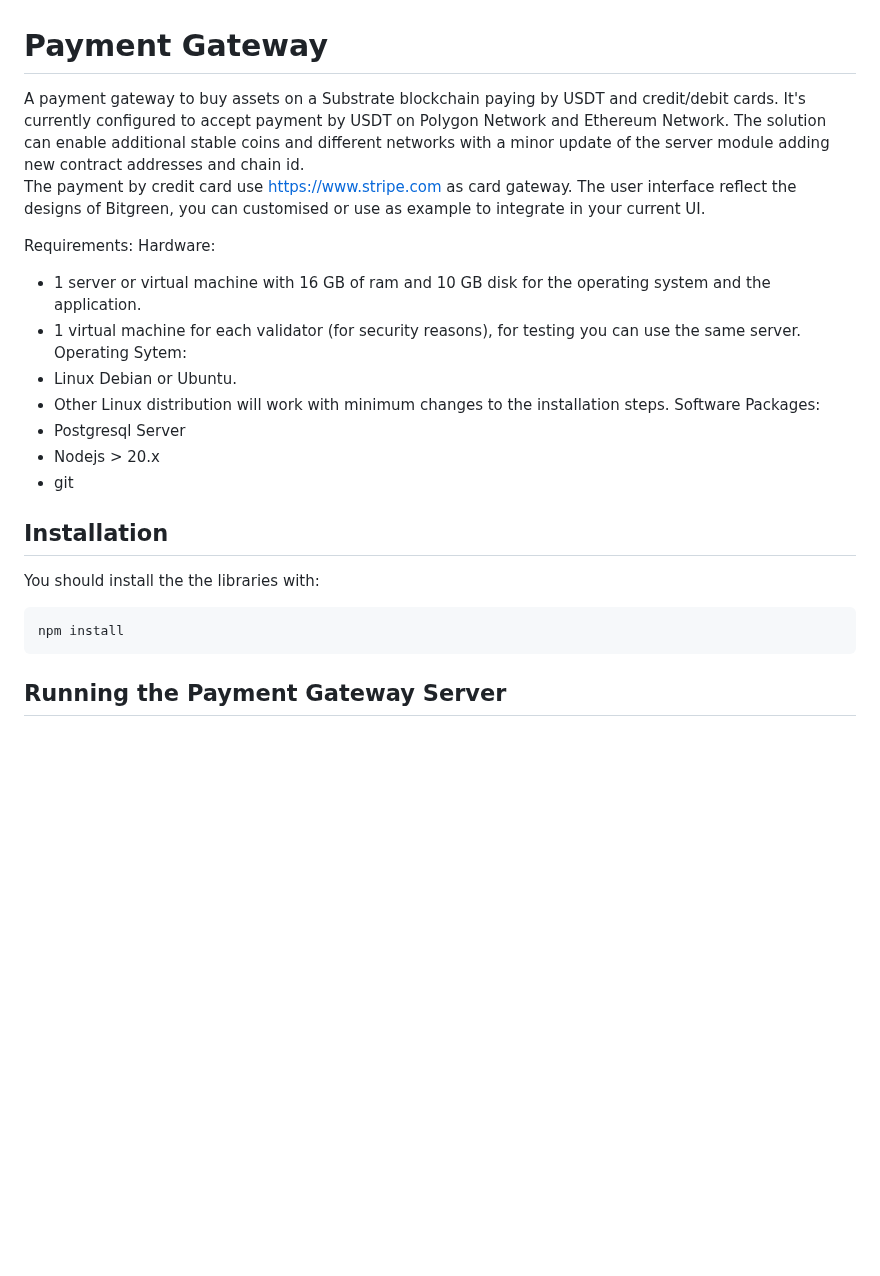
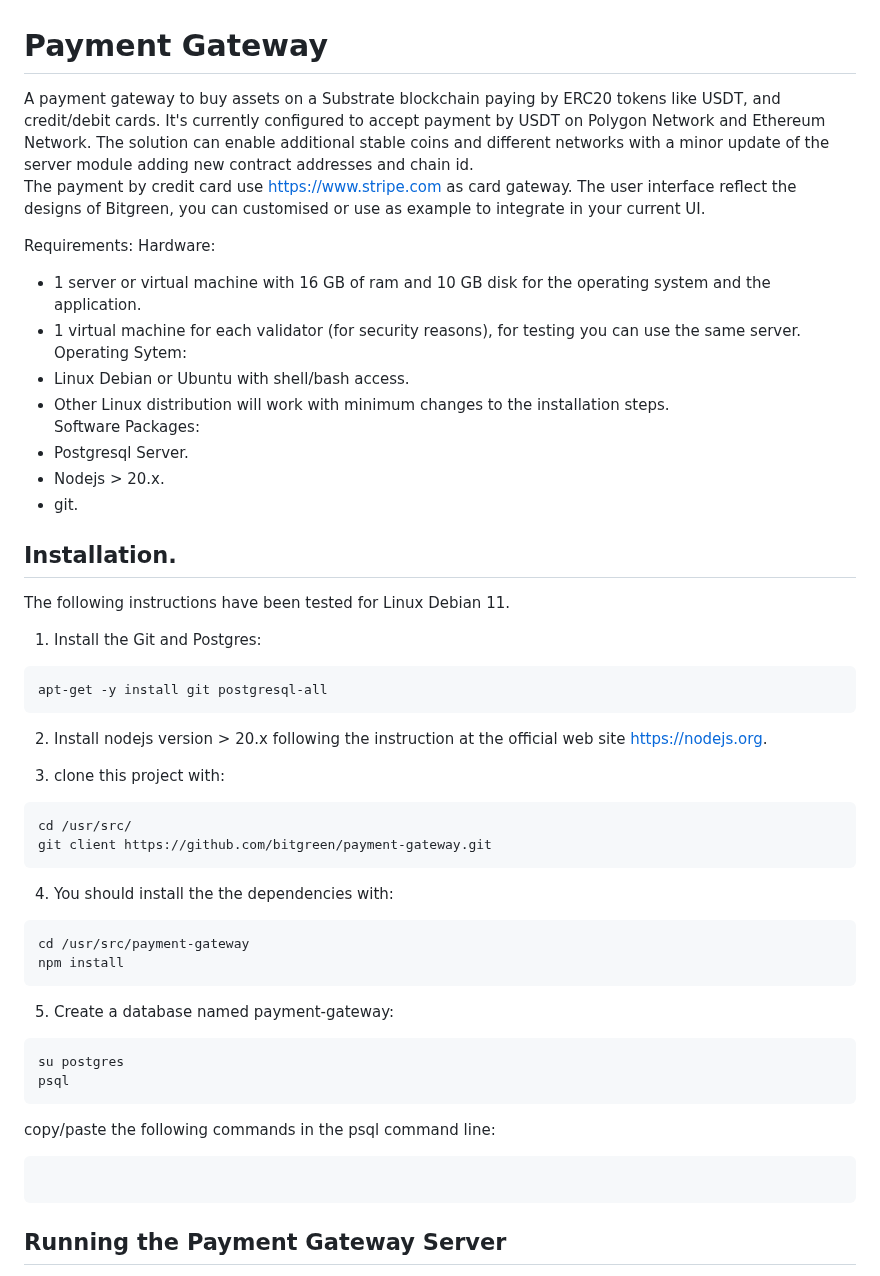
Before and after one commit to bitgreen/payment-gateway, a Markdown page: README.md, the part around the change. Rendered like a GitHub page; blank space fills up the shorter version.

````diff
--- a/README.md
+++ b/README.md
@@ -1,5 +1,5 @@
 # Payment Gateway
-A payment gateway to buy assets on a Substrate blockchain paying by USDT and credit/debit cards.
+A payment gateway to buy assets on a Substrate blockchain paying by ERC20 tokens like USDT, and credit/debit cards.
 It's currently configured to accept payment by USDT on Polygon Network and Ethereum Network.
 The solution can enable additional stable coins and different networks with a minor update of the server module adding new contract addresses and chain id.
 The payment by credit card use [https://www.stripe.com](https://www.stripe.com) as card gateway.
@@ -10,18 +10,43 @@ Hardware:
 - 1 server or virtual machine with 16 GB of ram and 10 GB disk for the operating system and the application.
 - 1 virtual machine for each validator (for security reasons), for testing you can use the same server.
 Operating Sytem:
-- Linux Debian or Ubuntu.
+- Linux Debian or Ubuntu with shell/bash access.
 - Other Linux distribution will work with minimum changes to the installation steps.
 Software Packages:
-- Postgresql Server
-- Nodejs > 20.x
-- git
+- Postgresql Server.
+- Nodejs > 20.x.
+- git.
 
-## Installation
-You should install the the libraries with:
+## Installation.
+The following instructions have been tested for Linux Debian 11.
+1) Install the Git and Postgres:
+```bash
+apt-get -y install git postgresql-all
 ```
+2) Install nodejs version > 20.x following the instruction at the official web site [https://nodejs.org](https://nodejs.org).
+
+3) clone this project with:
+```bash
+cd /usr/src/
+git client https://github.com/bitgreen/payment-gateway.git
+```
+4) You should install the the dependencies with:
+```bash
+cd /usr/src/payment-gateway
 npm install
 ```
+5) Create a database named payment-gateway:
+```bash
+su postgres
+psql
+```
+copy/paste the following commands in the psql command line:
+```
+
+```
+
+
+
 ## Running the Payment Gateway Server
 
 The server module listen on port 3000 and can be executed settings certain environment variables as from the following example to configure the access to a postgresql server:
````
